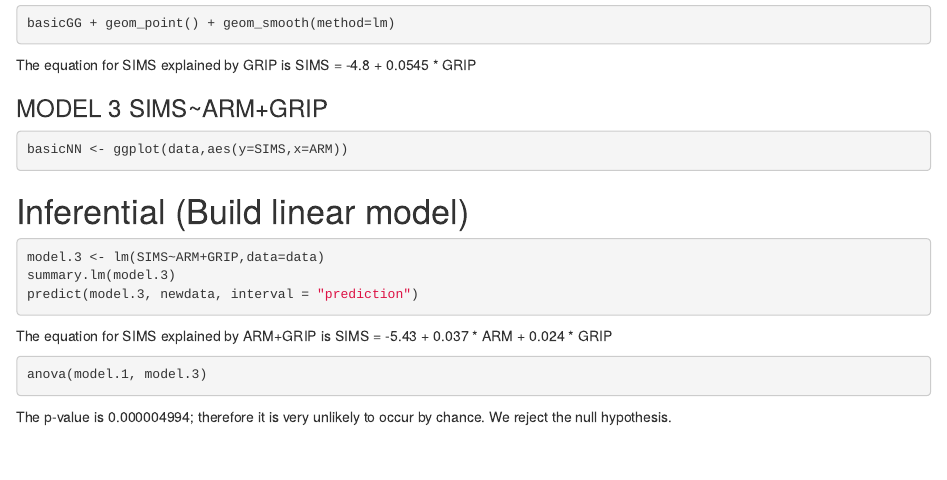
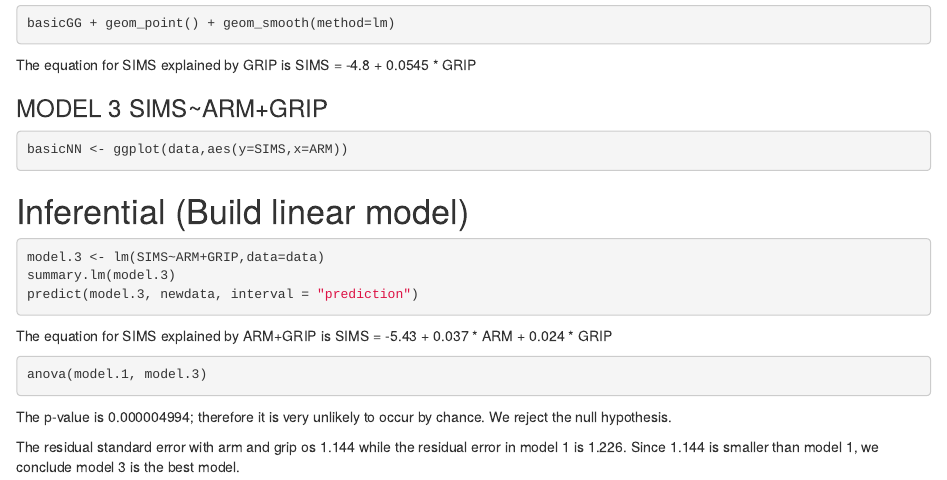
Before and after one commit to tlizbeth22/WU_linearmodel, an R Markdown document (WU Linear Model.Rmd): the page in a window 1100 px wide, from 1410 px down. Rendered offline with R 4.5, knitr and Pandoc, with nearby package versions; the code chunks are not run, so their results and figures are left out.

Commit message:
Final version

````diff
--- a/WU Linear Model.Rmd
+++ b/WU Linear Model.Rmd
@@ -128,3 +128,5 @@ anova(model.1, model.3)
 ```
 
 The p-value is 0.000004994; therefore it is very unlikely to occur by chance. We reject the null hypothesis.
+
+The residual standard error with arm and grip os 1.144 while the residual error in model 1 is 1.226. Since 1.144 is smaller than model 1, we conclude model 3 is the best model.
````
Also changed, not shown: WU-Linear-Model.html (added).
